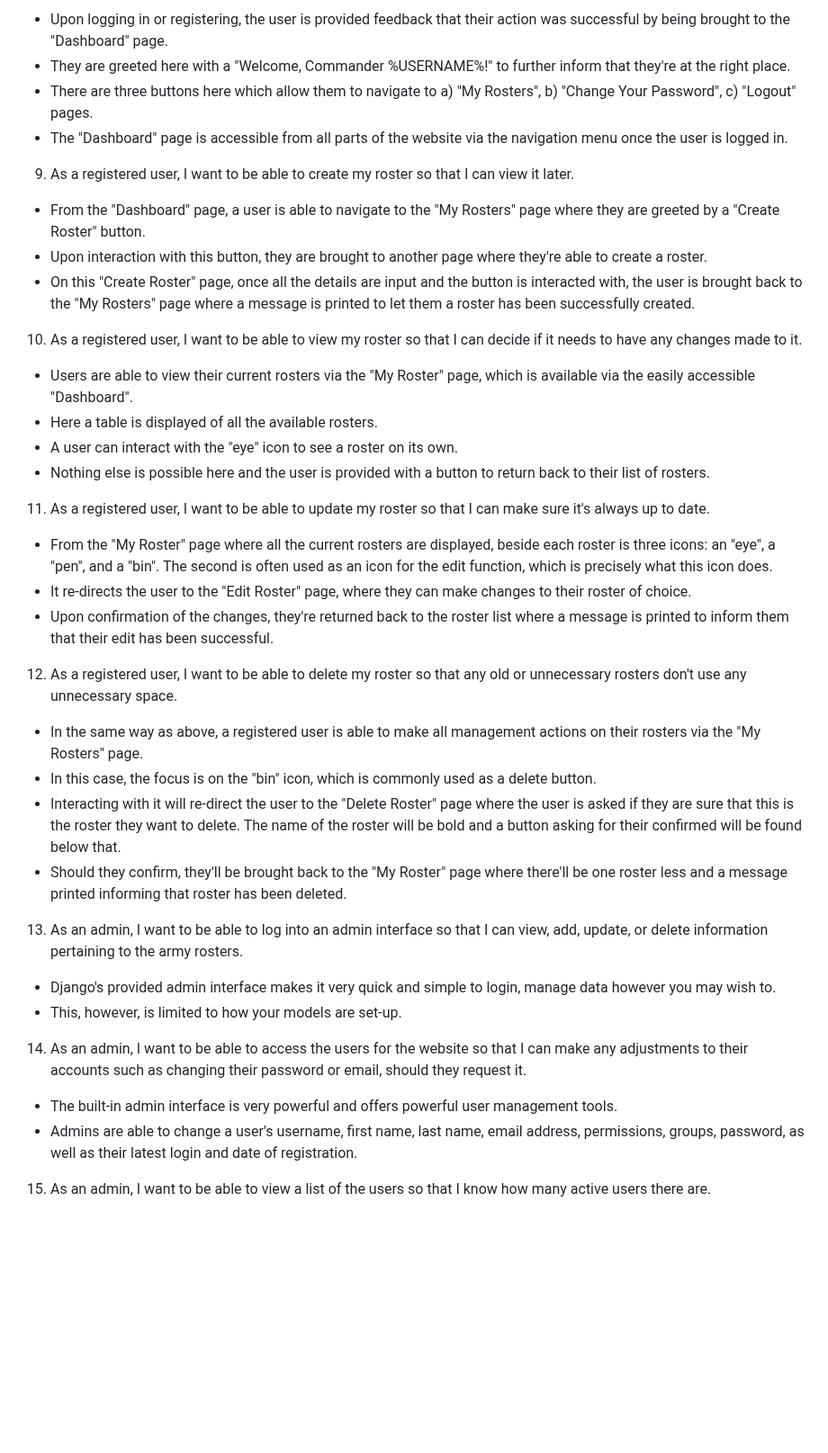
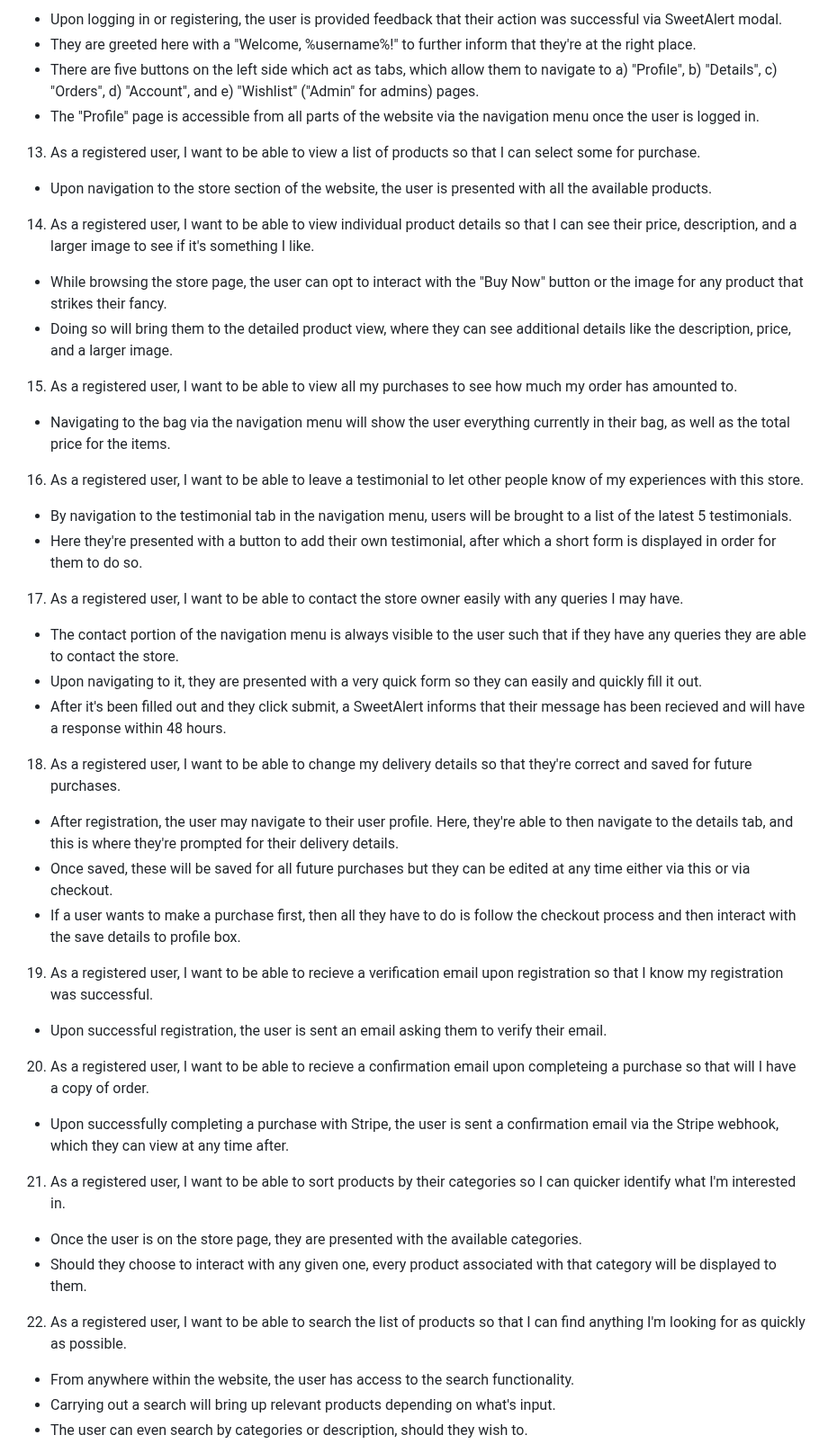
Before and after one commit to Ryael/neon-shore, a Markdown page: TESTING.md, the part around one of its changes. Shown at 90% size. Drawn GitHub-style; blank space fills up the shorter version.

Commit message:
Complete `TESTING.md` by adding tested user stories.

```diff
--- a/TESTING.md
+++ b/TESTING.md
@@ -140,43 +162,55 @@ I tested the website extensively on Mozilla Firefox, Google Chrome, and Microsof
 
-  - Upon logging in or registering, the user is provided feedback that their action was successful by being brought to the "Dashboard" page.
-  - They are greeted here with a "Welcome, Commander %USERNAME%!" to further inform that they're at the right place.
-  - There are three buttons here which allow them to navigate to a) "My Rosters", b) "Change Your Password", c) "Logout" pages.
-  - The "Dashboard" page is accessible from all parts of the website via the navigation menu once the user is logged in.
+  - Upon logging in or registering, the user is provided feedback that their action was successful via SweetAlert modal.
+  - They are greeted here with a "Welcome, %username%!" to further inform that they're at the right place.
+  - There are five buttons on the left side which act as tabs, which allow them to navigate to a) "Profile", b) "Details", c) "Orders", d) "Account", and e) "Wishlist" ("Admin" for admins) pages.
+  - The "Profile" page is accessible from all parts of the website via the navigation menu once the user is logged in.
 
-9. As a registered user, I want to be able to create my roster so that I can view it later.
+13. As a registered user, I want to be able to view a list of products so that I can select some for purchase.
 
-  - From the "Dashboard" page, a user is able to navigate to the "My Rosters" page where they are greeted by a "Create Roster" button.
-  - Upon interaction with this button, they are brought to another page where they're able to create a roster.
-  - On this "Create Roster" page, once all the details are input and the button is interacted with, the user is brought back to the "My Rosters" page where a message is printed to let them a roster has been successfully created.
+  - Upon navigation to the store section of the website, the user is presented with all the available products.
 
-10. As a registered user, I want to be able to view my roster so that I can decide if it needs to have any changes made to it.
+14. As a registered user, I want to be able to view individual product details so that I can see their price, description, and a larger image to see if it's something I like.
 
-  - Users are able to view their current rosters via the "My Roster" page, which is available via the easily accessible "Dashboard".
-  - Here a table is displayed of all the available rosters.
-  - A user can interact with the "eye" icon to see a roster on its own.
-  - Nothing else is possible here and the user is provided with a button to return back to their list of rosters.
+  - While browsing the store page, the user can opt to interact with the "Buy Now" button or the image for any product that strikes their fancy.
+  - Doing so will bring them to the detailed product view, where they can see additional details like the description, price, and a larger image.
 
-11. As a registered user, I want to be able to update my roster so that I can make sure it's always up to date.
+15. As a registered user, I want to be able to view all my purchases to see how much my order has amounted to.
 
-  - From the "My Roster" page where all the current rosters are displayed, beside each roster is three icons: an "eye", a "pen", and a "bin". The second is often used as an icon for the edit function, which is precisely what this icon does.
-  - It re-directs the user to the "Edit Roster" page, where they can make changes to their roster of choice.
-  - Upon confirmation of the changes, they're returned back to the roster list where a message is printed to inform them that their edit has been successful.
+  - Navigating to the bag via the navigation menu will show the user everything currently in their bag, as well as the total price for the items.
 
-12. As a registered user, I want to be able to delete my roster so that any old or unnecessary rosters don't use any unnecessary space.
+16. As a registered user, I want to be able to leave a testimonial to let other people know of my experiences with this store.
 
-  - In the same way as above, a registered user is able to make all management actions on their rosters via the "My Rosters" page.
-  - In this case, the focus is on the "bin" icon, which is commonly used as a delete button.
-  - Interacting with it will re-direct the user to the "Delete Roster" page where the user is asked if they are sure that this is the roster they want to delete. The name of the roster will be bold and a button asking for their confirmed will be found below that.
-  - Should they confirm, they'll be brought back to the "My Roster" page where there'll be one roster less and a message printed informing that roster has been deleted.
+  - By navigation to the testimonial tab in the navigation menu, users will be brought to a list of the latest 5 testimonials.
+  - Here they're presented with a button to add their own testimonial, after which a short form is displayed in order for them to do so.
 
-13. As an admin, I want to be able to log into an admin interface so that I can view, add, update, or delete information pertaining to the army rosters.
+17. As a registered user, I want to be able to contact the store owner easily with any queries I may have.
 
-  - Django's provided admin interface makes it very quick and simple to login, manage data however you may wish to.
-  - This, however, is limited to how your models are set-up.
+  - The contact portion of the navigation menu is always visible to the user such that if they have any queries they are able to contact the store.
+  - Upon navigating to it, they are presented with a very quick form so they can easily and quickly fill it out.
+  - After it's been filled out and they click submit, a SweetAlert informs that their message has been recieved and will have a response within 48 hours.
 
-14. As an admin, I want to be able to access the users for the website so that I can make any adjustments to their accounts such as changing their password or email, should they request it.
+18. As a registered user, I want to be able to change my delivery details so that they're correct and saved for future purchases.
 
-  - The built-in admin interface is very powerful and offers powerful user management tools.
-  - Admins are able to change a user's username, first name, last name, email address, permissions, groups, password, as well as their latest login and date of registration.
+  - After registration, the user may navigate to their user profile. Here, they're able to then navigate to the details tab, and this is where they're prompted for their delivery details.
+  - Once saved, these will be saved for all future purchases but they can be edited at any time either via this or via checkout.
+  - If a user wants to make a purchase first, then all they have to do is follow the checkout process and then interact with the save details to profile box.
 
-15. As an admin, I want to be able to view a list of the users so that I know how many active users there are.
+19. As a registered user, I want to be able to recieve a verification email upon registration so that I know my registration was successful.
+
+  - Upon successful registration, the user is sent an email asking them to verify their email.
+
+20. As a registered user, I want to be able to recieve a confirmation email upon completeing a purchase so that will I have a copy of order.
+
+  - Upon successfully completing a purchase with Stripe, the user is sent a confirmation email via the Stripe webhook, which they can view at any time after.
+
+21. As a registered user, I want to be able to sort products by their categories so I can quicker identify what I'm interested in.
+
+  - Once the user is on the store page, they are presented with the available categories.
+  - Should they choose to interact with any given one, every product associated with that category will be displayed to them.
+
+22. As a registered user, I want to be able to search the list of products so that I can find anything I'm looking for as quickly as possible.
+
+  - From anywhere within the website, the user has access to the search functionality.
+  - Carrying out a search will bring up relevant products depending on what's input.
+  - The user can even search by categories or description, should they wish to.
+
```
Also changed, not shown: other parts of TESTING.md (+93 -40 lines).
